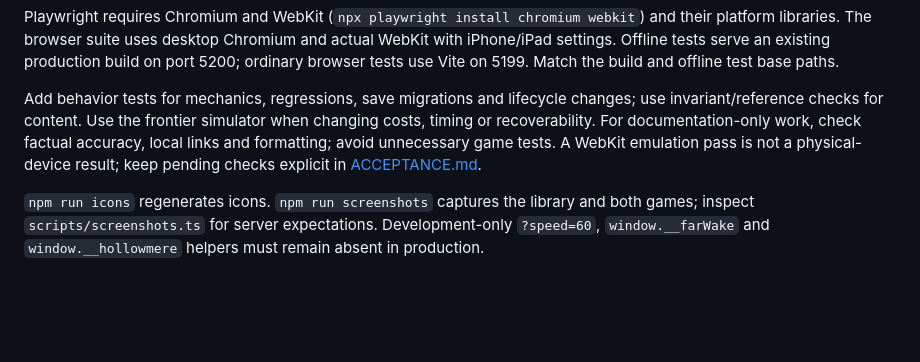
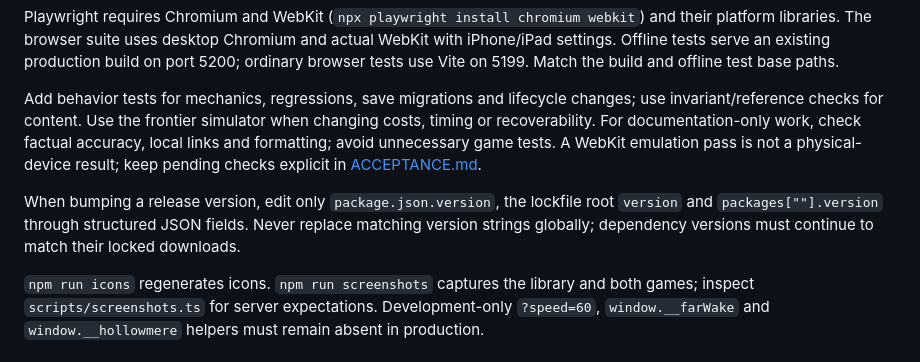
Before and after one commit to rayners/explorer, a Markdown page: AGENTS.md, the part around the change. Drawn GitHub-style; blank space fills up the shorter version.

```diff
--- a/AGENTS.md
+++ b/AGENTS.md
@@ -72,6 +72,8 @@ Playwright requires Chromium and WebKit (`npx playwright install chromium webkit
 
 Add behavior tests for mechanics, regressions, save migrations and lifecycle changes; use invariant/reference checks for content. Use the frontier simulator when changing costs, timing or recoverability. For documentation-only work, check factual accuracy, local links and formatting; avoid unnecessary game tests. A WebKit emulation pass is not a physical-device result; keep pending checks explicit in [ACCEPTANCE.md](docs/ACCEPTANCE.md).
 
+When bumping a release version, edit only `package.json.version`, the lockfile root `version` and `packages[""].version` through structured JSON fields. Never replace matching version strings globally; dependency versions must continue to match their locked downloads.
+
 `npm run icons` regenerates icons. `npm run screenshots` captures the library and both games; inspect `scripts/screenshots.ts` for server expectations. Development-only `?speed=60`, `window.__farWake` and `window.__hollowmere` helpers must remain absent in production.
 
 ## Adding a game or changing behavior
```
Also changed, not shown: docs/PLANNING.md (+7 -1 lines), docs/ROADMAP.md (+4 -2 lines).
